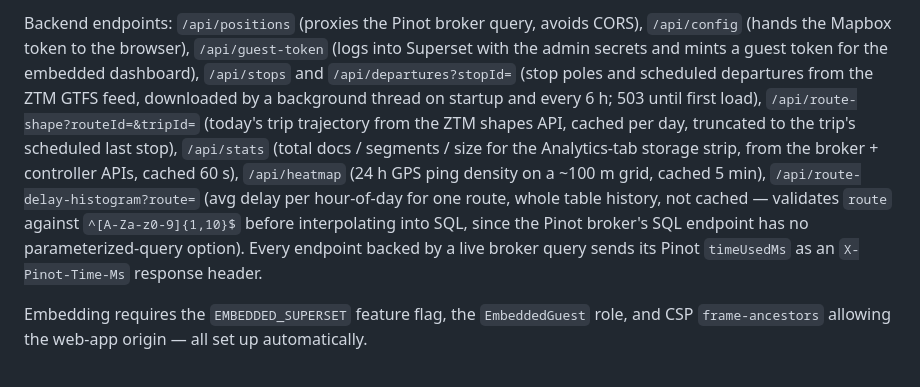
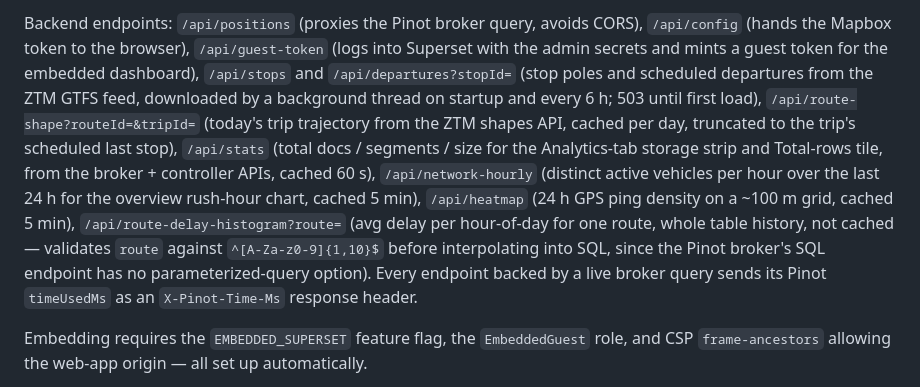
Before and after one commit to glowackirobert/data-ops-center, a Markdown page: CLAUDE.md, the part around one of its changes. Rendered like a GitHub page.

```diff
--- a/CLAUDE.md
+++ b/CLAUDE.md
@@ -86,5 +86,5 @@ Serves two tabs:
 
-Backend endpoints: `/api/positions` (proxies the Pinot broker query, avoids CORS), `/api/config` (hands the Mapbox token to the browser), `/api/guest-token` (logs into Superset with the admin secrets and mints a guest token for the embedded dashboard), `/api/stops` and `/api/departures?stopId=` (stop poles and scheduled departures from the ZTM GTFS feed, downloaded by a background thread on startup and every 6 h; 503 until first load), `/api/route-shape?routeId=&tripId=` (today's trip trajectory from the ZTM shapes API, cached per day, truncated to the trip's scheduled last stop), `/api/stats` (total docs / segments / size for the Analytics-tab storage strip, from the broker + controller APIs, cached 60 s), `/api/heatmap` (24 h GPS ping density on a ~100 m grid, cached 5 min), `/api/route-delay-histogram?route=` (avg delay per hour-of-day for one route, whole table history, not cached — validates `route` against `^[A-Za-z0-9]{1,10}$` before interpolating into SQL, since the Pinot broker's SQL endpoint has no parameterized-query option). Every endpoint backed by a live broker query sends its Pinot `timeUsedMs` as an `X-Pinot-Time-Ms` response header.
+Backend endpoints: `/api/positions` (proxies the Pinot broker query, avoids CORS), `/api/config` (hands the Mapbox token to the browser), `/api/guest-token` (logs into Superset with the admin secrets and mints a guest token for the embedded dashboard), `/api/stops` and `/api/departures?stopId=` (stop poles and scheduled departures from the ZTM GTFS feed, downloaded by a background thread on startup and every 6 h; 503 until first load), `/api/route-shape?routeId=&tripId=` (today's trip trajectory from the ZTM shapes API, cached per day, truncated to the trip's scheduled last stop), `/api/stats` (total docs / segments / size for the Analytics-tab storage strip and Total-rows tile, from the broker + controller APIs, cached 60 s), `/api/network-hourly` (distinct active vehicles per hour over the last 24 h for the overview rush-hour chart, cached 5 min), `/api/heatmap` (24 h GPS ping density on a ~100 m grid, cached 5 min), `/api/route-delay-histogram?route=` (avg delay per hour-of-day for one route, whole table history, not cached — validates `route` against `^[A-Za-z0-9]{1,10}$` before interpolating into SQL, since the Pinot broker's SQL endpoint has no parameterized-query option). Every endpoint backed by a live broker query sends its Pinot `timeUsedMs` as an `X-Pinot-Time-Ms` response header.
 
 Embedding requires the `EMBEDDED_SUPERSET` feature flag, the `EmbeddedGuest` role, and CSP `frame-ancestors` allowing the web-app origin — all set up automatically.
 
```
Also changed, not shown: other parts of CLAUDE.md (+1 -1 lines).
